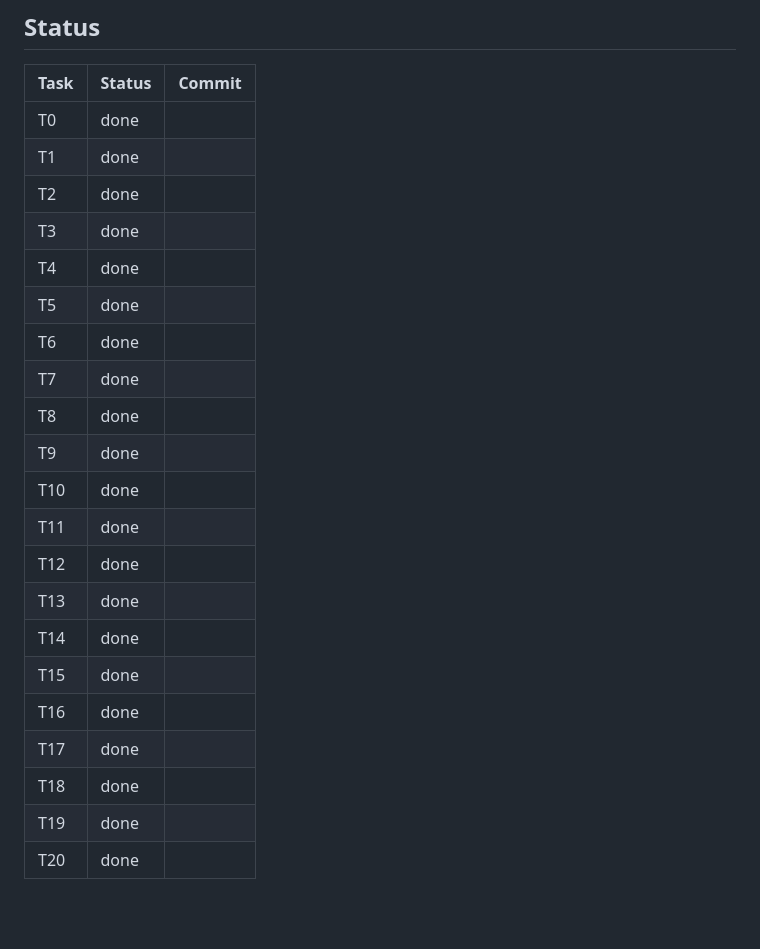
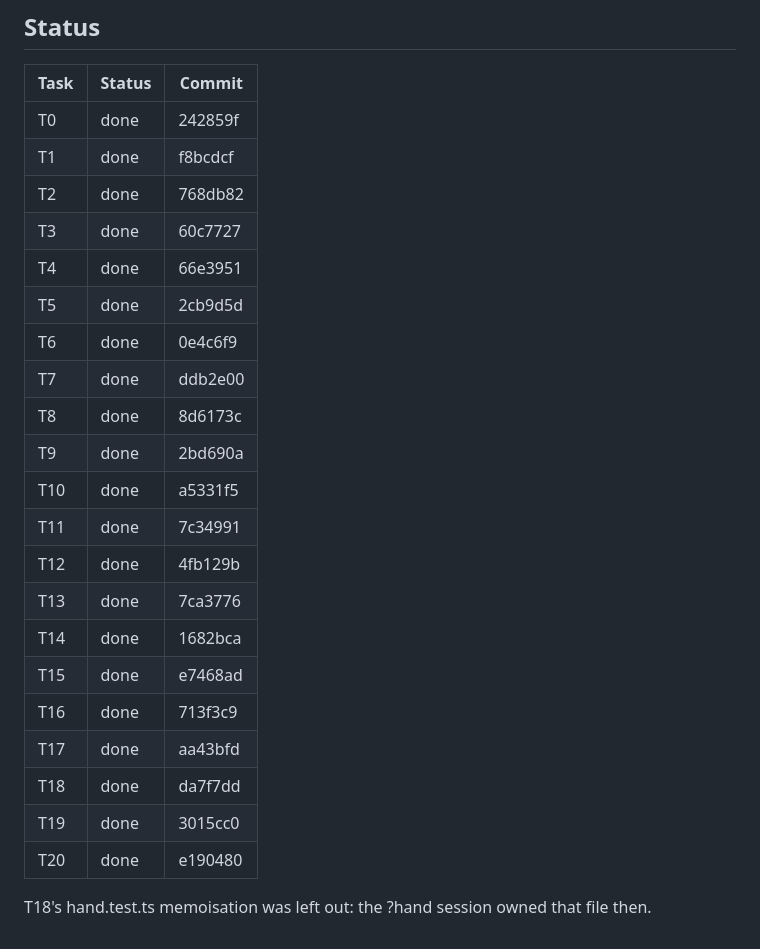
Before and after one commit to shishberg/capybara, a Markdown page: editor/CLEANUP-PLAN.md, the part around the change. Drawn GitHub-style; blank space fills up the shorter version.

Commit message:
v4: editor cleanup plan: all tasks done, with commit hashes
Co-Authored-By: Claude Opus 5.5 <noreply@anthropic.com>

```diff
--- a/editor/CLEANUP-PLAN.md
+++ b/editor/CLEANUP-PLAN.md
@@ -634,24 +634,27 @@ are listed but not done.
 
 | Task | Status | Commit |
 |---|---|---|
-| T0 | done | |
-| T1 | done | |
-| T2 | done | |
-| T3 | done | |
-| T4 | done | |
-| T5 | done | |
-| T6 | done | |
-| T7 | done | |
-| T8 | done | |
-| T9 | done | |
-| T10 | done | |
-| T11 | done | |
-| T12 | done | |
-| T13 | done | |
-| T14 | done | |
-| T15 | done | |
-| T16 | done | |
-| T17 | done | |
-| T18 | done | |
-| T19 | done | |
-| T20 | done | |
+| T0 | done | 242859f |
+| T1 | done | f8bcdcf |
+| T2 | done | 768db82 |
+| T3 | done | 60c7727 |
+| T4 | done | 66e3951 |
+| T5 | done | 2cb9d5d |
+| T6 | done | 0e4c6f9 |
+| T7 | done | ddb2e00 |
+| T8 | done | 8d6173c |
+| T9 | done | 2bd690a |
+| T10 | done | a5331f5 |
+| T11 | done | 7c34991 |
+| T12 | done | 4fb129b |
+| T13 | done | 7ca3776 |
+| T14 | done | 1682bca |
+| T15 | done | e7468ad |
+| T16 | done | 713f3c9 |
+| T17 | done | aa43bfd |
+| T18 | done | da7f7dd |
+| T19 | done | 3015cc0 |
+| T20 | done | e190480 |
+
+T18's hand.test.ts memoisation was left out: the ?hand session owned that file
+then.
```
